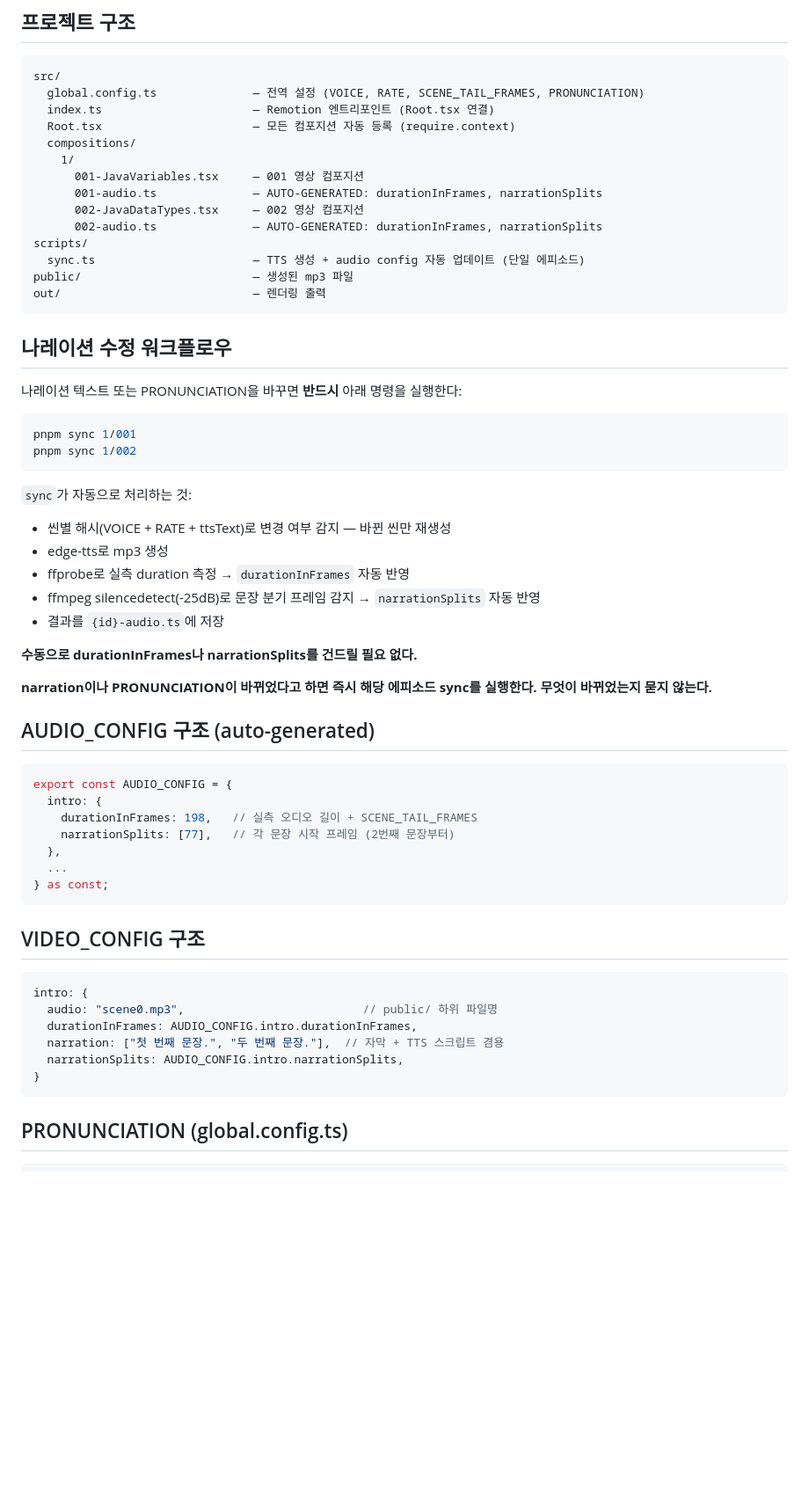
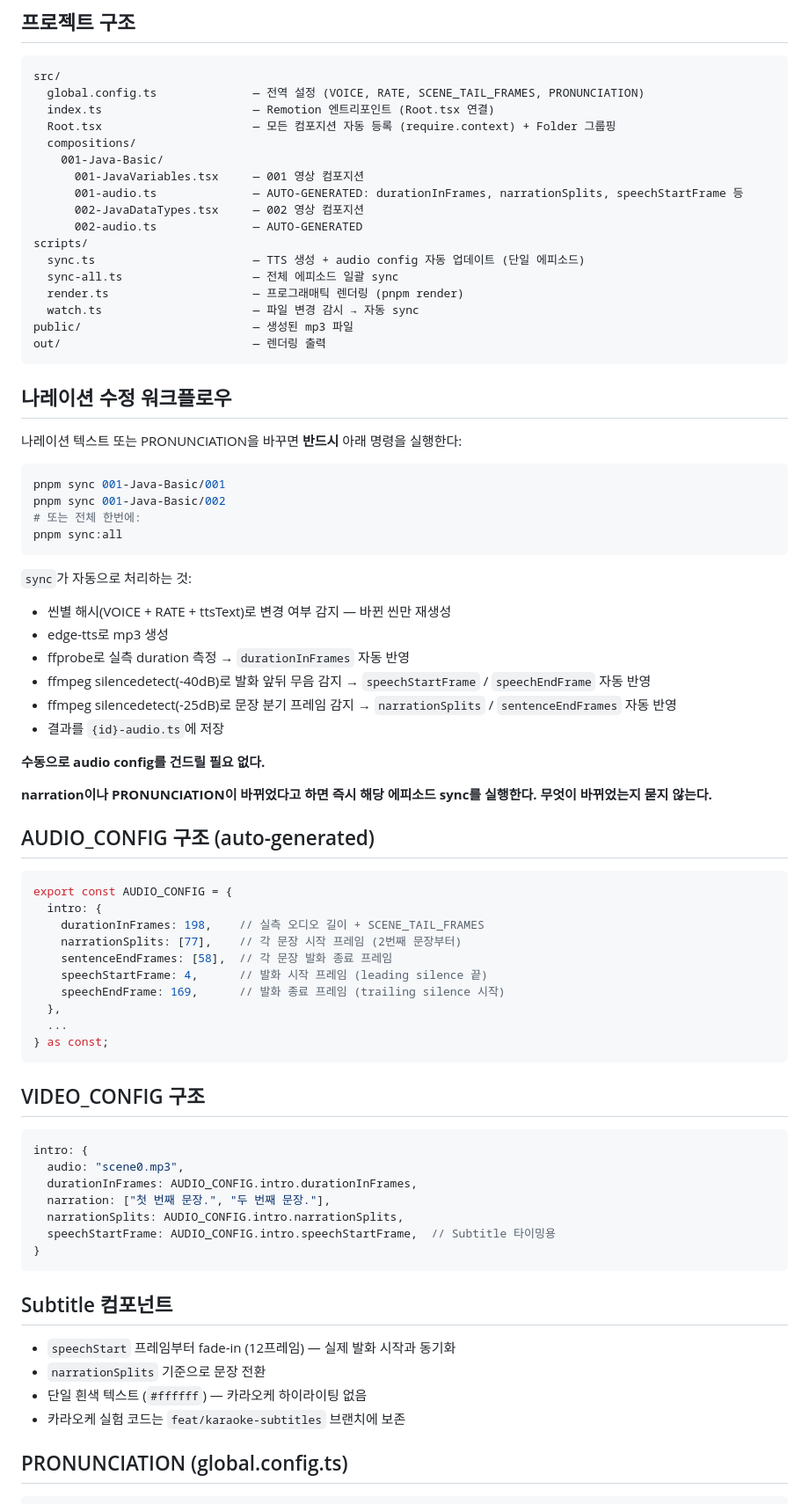
Before and after one commit to jhs512/p1, a Markdown page: CLAUDE.md, the part around one of its changes. Shown at 88% size. GitHub-like rendering; blank space fills up the shorter version.

Commit message:
docs: CLAUDE.md — 새 구조 반영 (001-Java-Basic, speechStartFrame, sync:all, Folder 그룹핑)

````diff
--- a/CLAUDE.md
+++ b/CLAUDE.md
@@ -6,15 +6,18 @@
 src/
   global.config.ts              — 전역 설정 (VOICE, RATE, SCENE_TAIL_FRAMES, PRONUNCIATION)
   index.ts                      — Remotion 엔트리포인트 (Root.tsx 연결)
-  Root.tsx                      — 모든 컴포지션 자동 등록 (require.context)
+  Root.tsx                      — 모든 컴포지션 자동 등록 (require.context) + Folder 그룹핑
   compositions/
-    1/
+    001-Java-Basic/
       001-JavaVariables.tsx     — 001 영상 컴포지션
-      001-audio.ts              — AUTO-GENERATED: durationInFrames, narrationSplits
+      001-audio.ts              — AUTO-GENERATED: durationInFrames, narrationSplits, speechStartFrame 등
       002-JavaDataTypes.tsx     — 002 영상 컴포지션
-      002-audio.ts              — AUTO-GENERATED: durationInFrames, narrationSplits
+      002-audio.ts              — AUTO-GENERATED
 scripts/
   sync.ts                       — TTS 생성 + audio config 자동 업데이트 (단일 에피소드)
+  sync-all.ts                   — 전체 에피소드 일괄 sync
+  render.ts                     — 프로그래매틱 렌더링 (pnpm render)
+  watch.ts                      — 파일 변경 감시 → 자동 sync
 public/                         — 생성된 mp3 파일
 out/                            — 렌더링 출력
 ```
@@ -24,18 +27,21 @@ out/                            — 렌더링 출력
 나레이션 텍스트 또는 PRONUNCIATION을 바꾸면 **반드시** 아래 명령을 실행한다:
 
 ```bash
-pnpm sync 1/001
-pnpm sync 1/002
+pnpm sync 001-Java-Basic/001
+pnpm sync 001-Java-Basic/002
+# 또는 전체 한번에:
+pnpm sync:all
 ```
 
 `sync`가 자동으로 처리하는 것:
 - 씬별 해시(VOICE + RATE + ttsText)로 변경 여부 감지 — 바뀐 씬만 재생성
 - edge-tts로 mp3 생성
 - ffprobe로 실측 duration 측정 → `durationInFrames` 자동 반영
-- ffmpeg silencedetect(-25dB)로 문장 분기 프레임 감지 → `narrationSplits` 자동 반영
+- ffmpeg silencedetect(-40dB)로 발화 앞뒤 무음 감지 → `speechStartFrame` / `speechEndFrame` 자동 반영
+- ffmpeg silencedetect(-25dB)로 문장 분기 프레임 감지 → `narrationSplits` / `sentenceEndFrames` 자동 반영
 - 결과를 `{id}-audio.ts`에 저장
 
-**수동으로 durationInFrames나 narrationSplits를 건드릴 필요 없다.**
+**수동으로 audio config를 건드릴 필요 없다.**
 
 **narration이나 PRONUNCIATION이 바뀌었다고 하면 즉시 해당 에피소드 sync를 실행한다. 무엇이 바뀌었는지 묻지 않는다.**
 
@@ -44,8 +50,11 @@ pnpm sync 1/002
 ```ts
 export const AUDIO_CONFIG = {
   intro: {
-    durationInFrames: 198,   // 실측 오디오 길이 + SCENE_TAIL_FRAMES
-    narrationSplits: [77],   // 각 문장 시작 프레임 (2번째 문장부터)
+    durationInFrames: 198,    // 실측 오디오 길이 + SCENE_TAIL_FRAMES
+    narrationSplits: [77],    // 각 문장 시작 프레임 (2번째 문장부터)
+    sentenceEndFrames: [58],  // 각 문장 발화 종료 프레임
+    speechStartFrame: 4,      // 발화 시작 프레임 (leading silence 끝)
+    speechEndFrame: 169,      // 발화 종료 프레임 (trailing silence 시작)
   },
   ...
 } as const;
@@ -55,12 +64,20 @@ export const AUDIO_CONFIG = {
 
 ```ts
 intro: {
-  audio: "scene0.mp3",                          // public/ 하위 파일명
+  audio: "scene0.mp3",
   durationInFrames: AUDIO_CONFIG.intro.durationInFrames,
-  narration: ["첫 번째 문장.", "두 번째 문장."],  // 자막 + TTS 스크립트 겸용
+  narration: ["첫 번째 문장.", "두 번째 문장."],
   narrationSplits: AUDIO_CONFIG.intro.narrationSplits,
+  speechStartFrame: AUDIO_CONFIG.intro.speechStartFrame,  // Subtitle 타이밍용
 }
 ```
+
+## Subtitle 컴포넌트
+
+- `speechStart` 프레임부터 fade-in (12프레임) — 실제 발화 시작과 동기화
+- `narrationSplits` 기준으로 문장 전환
+- 단일 흰색 텍스트 (`#ffffff`) — 카라오케 하이라이팅 없음
+- 카라오케 실험 코드는 `feat/karaoke-subtitles` 브랜치에 보존
 
 ## PRONUNCIATION (global.config.ts)
 
````
Also changed, not shown: other parts of CLAUDE.md (+15 -10 lines).
